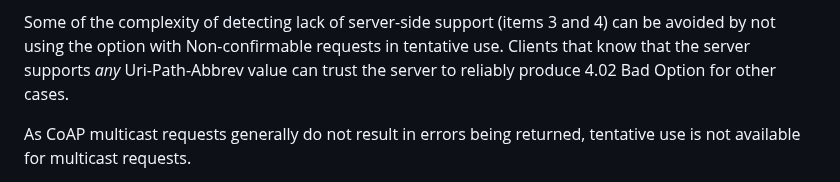
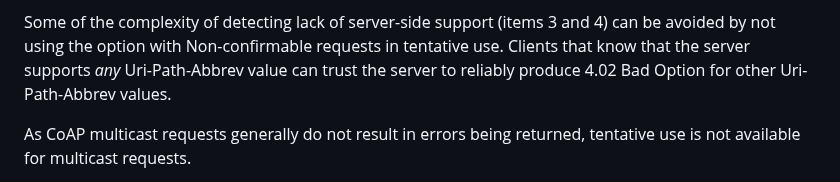
Before and after one commit to core-wg/uri-path-abbrev, a Markdown page: draft-ietf-core-uri-path-abbrev.md, the part around the change. GitHub-like rendering.

Commit message:
Clarify "for other cases"

```diff
--- a/draft-ietf-core-uri-path-abbrev.md
+++ b/draft-ietf-core-uri-path-abbrev.md
@@ -201,7 +201,7 @@ To account for older servers, the full set of reactions to expect is:
 
 Some of the complexity of detecting lack of server-side support (items 3 and 4) can be avoided
 by not using the option with Non-confirmable requests in tentative use.
-Clients that know that the server supports *any* Uri-Path-Abbrev value can trust the server to reliably produce 4.02 Bad Option for other cases.
+Clients that know that the server supports *any* Uri-Path-Abbrev value can trust the server to reliably produce 4.02 Bad Option for other Uri-Path-Abbrev values.
 
 As CoAP multicast requests generally do not result in errors being returned,
 tentative use is not available for multicast requests.
```
